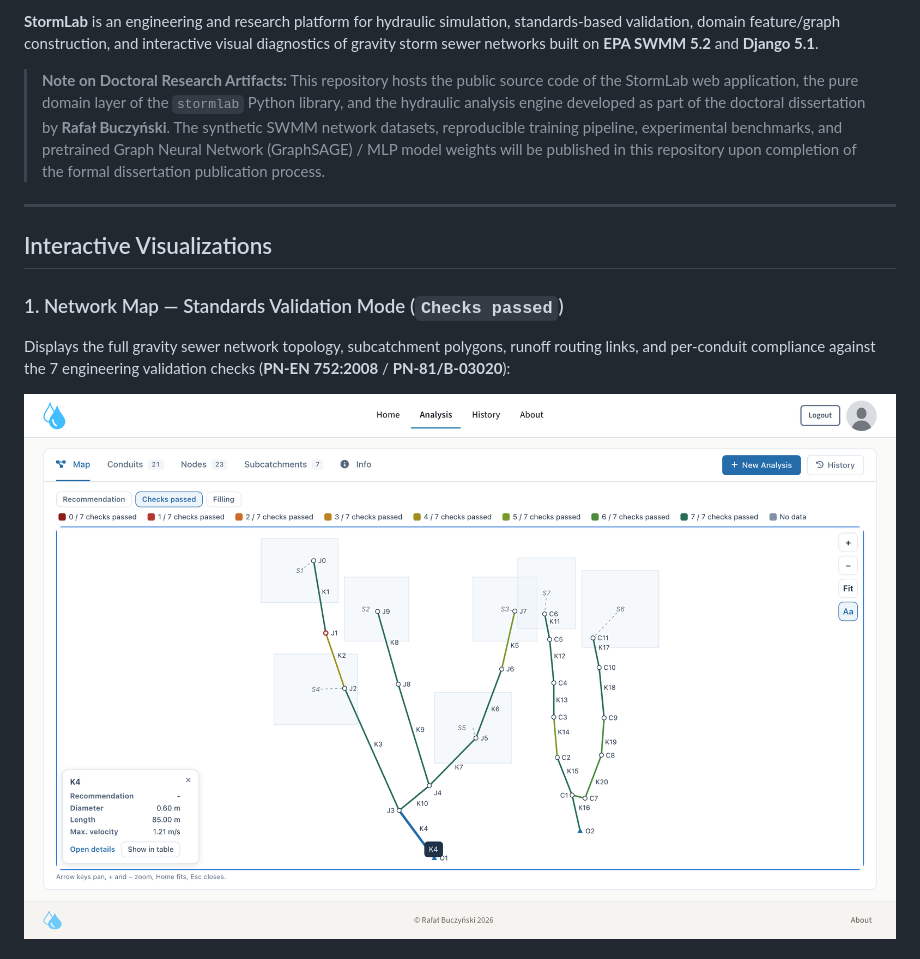
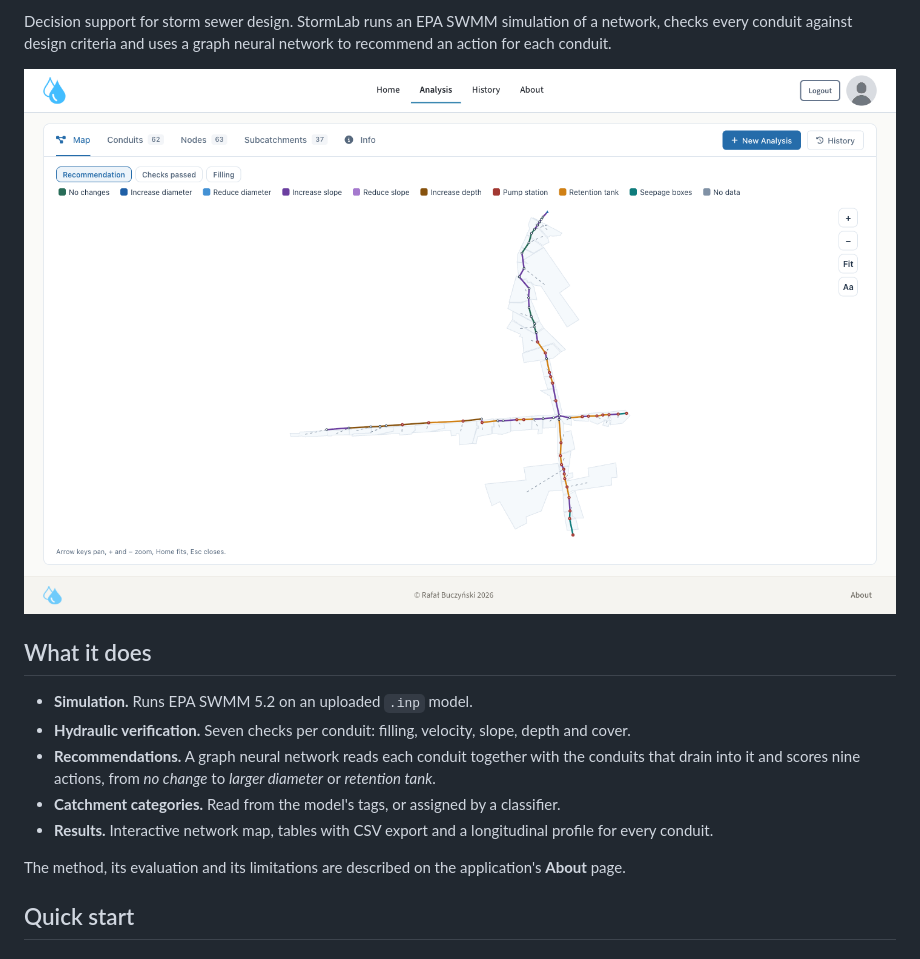
Before and after one commit to BuczynskiRafal/stormlab, a Markdown page: README.md, the part around one of its changes. Drawn GitHub-style; pictures changed too: docs/images/network_map_checks.png (deleted), docs/images/network_map_recommendations.png (added).

```diff
--- a/README.md
+++ b/README.md
@@ -4,15 +5,23 @@
 
-**StormLab** is an engineering and research platform for hydraulic simulation, standards-based validation, domain feature/graph construction, and interactive visual diagnostics of gravity storm sewer networks built on **EPA SWMM 5.2** and **Django 5.1**.
+Decision support for storm sewer design. StormLab runs an EPA SWMM simulation of a
+network, checks every conduit against design criteria and uses a graph neural network
+to recommend an action for each conduit.
 
-> **Note on Doctoral Research Artifacts:**
-> This repository hosts the public source code of the StormLab web application, the pure domain layer of the `stormlab` Python library, and the hydraulic analysis engine developed as part of the doctoral dissertation by **Rafał Buczyński**. The synthetic SWMM network datasets, reproducible training pipeline, experimental benchmarks, and pretrained Graph Neural Network (GraphSAGE) / MLP model weights will be published in this repository upon completion of the formal dissertation publication process.
+![Network map coloured by the recommended action](docs/images/network_map_recommendations.png)
 
----
+## What it does
 
-## Interactive Visualizations
+- **Simulation.** Runs EPA SWMM 5.2 on an uploaded `.inp` model.
+- **Hydraulic verification.** Seven checks per conduit: filling, velocity, slope, depth and cover.
+- **Recommendations.** A graph neural network reads each conduit together with the
+  conduits that drain into it and scores nine actions, from *no change* to
+  *larger diameter* or *retention tank*.
+- **Catchment categories.** Read from the model's tags, or assigned by a classifier.
+- **Results.** Interactive network map, tables with CSV export and a longitudinal
+  profile for every conduit.
 
-### 1. Network Map — Standards Validation Mode (`Checks passed`)
-Displays the full gravity sewer network topology, subcatchment polygons, runoff routing links, and per-conduit compliance against the 7 engineering validation checks (**PN-EN 752:2008** / **PN-81/B-03020**):
+The method, its evaluation and its limitations are described on the application's
+**About** page.
 
-![StormLab Interactive Network Map — Checks Passed](docs/images/network_map_checks.png)
+## Quick start
 
```
Also changed, not shown: other parts of README.md (+45 -99 lines), docs/images/conduit_panel.png (added), docs/images/conduit_profile.png (deleted), docs/images/network_map_filling.png.
